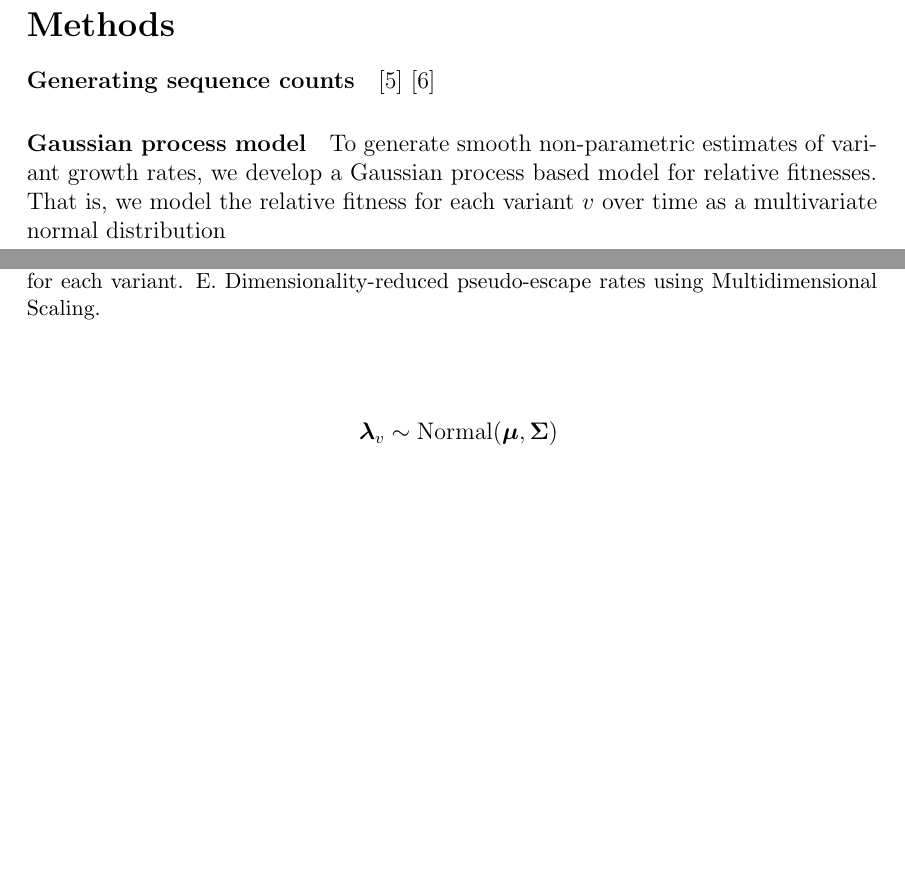
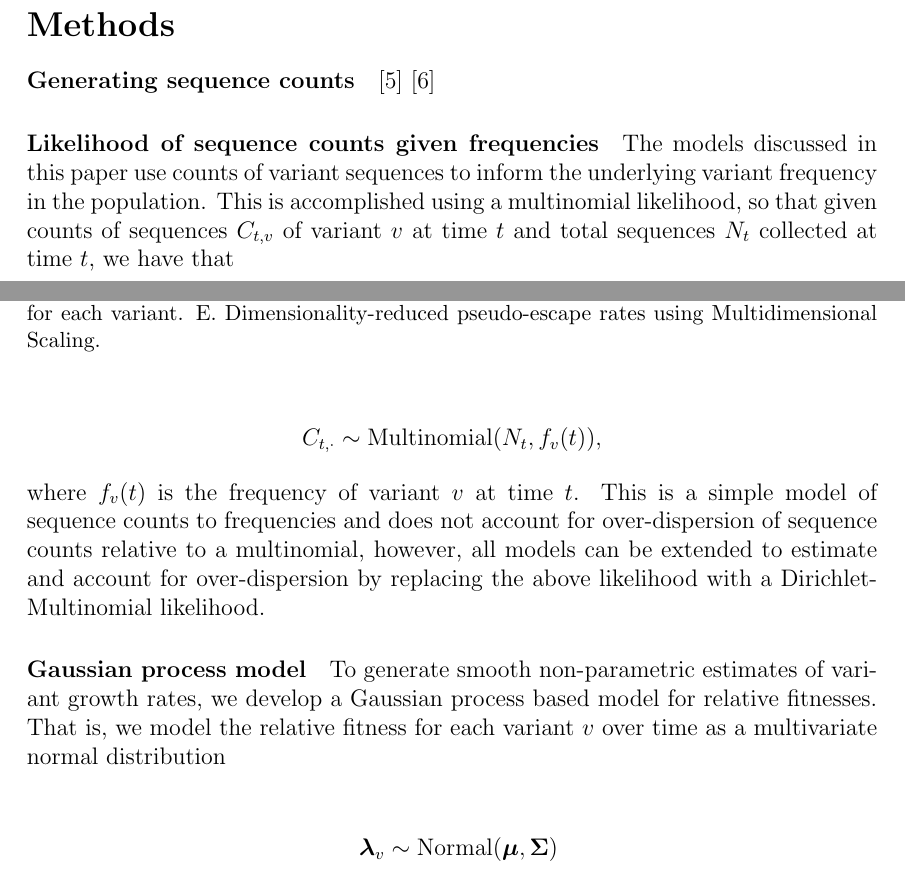
Before and after one commit to blab/relative-fitness-mechanisms, a LaTeX paper (manuscript/relative-fitness-mechanisms.tex): two parts of pages 9 and 10 of 13, joined at a grey line, cut so that both start at the same text, the shorter picture padded with empty space. Compiled offline with pdfLaTeX.

Commit message:
Adding paragraph on model likelihood

```diff
--- a/manuscript/relative-fitness-mechanisms.tex
+++ b/manuscript/relative-fitness-mechanisms.tex
@@ -423,6 +423,18 @@ Limitations of deterministic fitness models
 \cite{aksamentov2021nextclade}
 \cite{Hadfield2018}
 
+\paragraph{Likelihood of sequence counts given frequencies}
+
+The models discussed in this paper use counts of variant sequences to inform the underlying variant frequency in the population.
+This is accomplished using a multinomial likelihood, so that given counts of sequences $C_{t,v}$ of variant $v$ at time $t$ and total sequences $N_{t}$ collected at time $t$, we have that
+
+\begin{equation*}
+    C_{t, \cdot} \sim \text{Multinomial}(N_{t}, f_{v}(t)),
+\end{equation*}
+
+where $f_{v}(t)$ is the frequency of variant $v$ at time $t$.
+This is a simple model of sequence counts to frequencies and does not account for over-dispersion of sequence counts relative to a multinomial, however, all models can be extended to estimate and account for over-dispersion by replacing the above likelihood with a Dirichlet-Multinomial likelihood.
+
 \paragraph{Gaussian process model}%
 
 To generate smooth non-parametric estimates of variant growth rates, we develop a Gaussian process based model for relative fitnesses.
```
